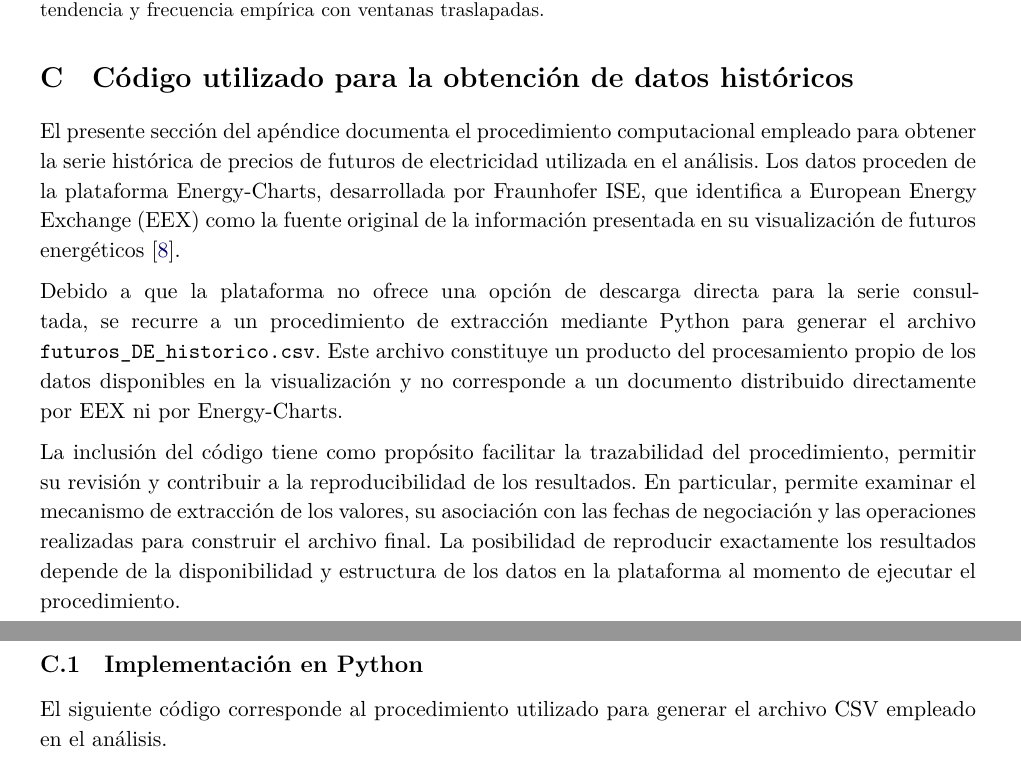
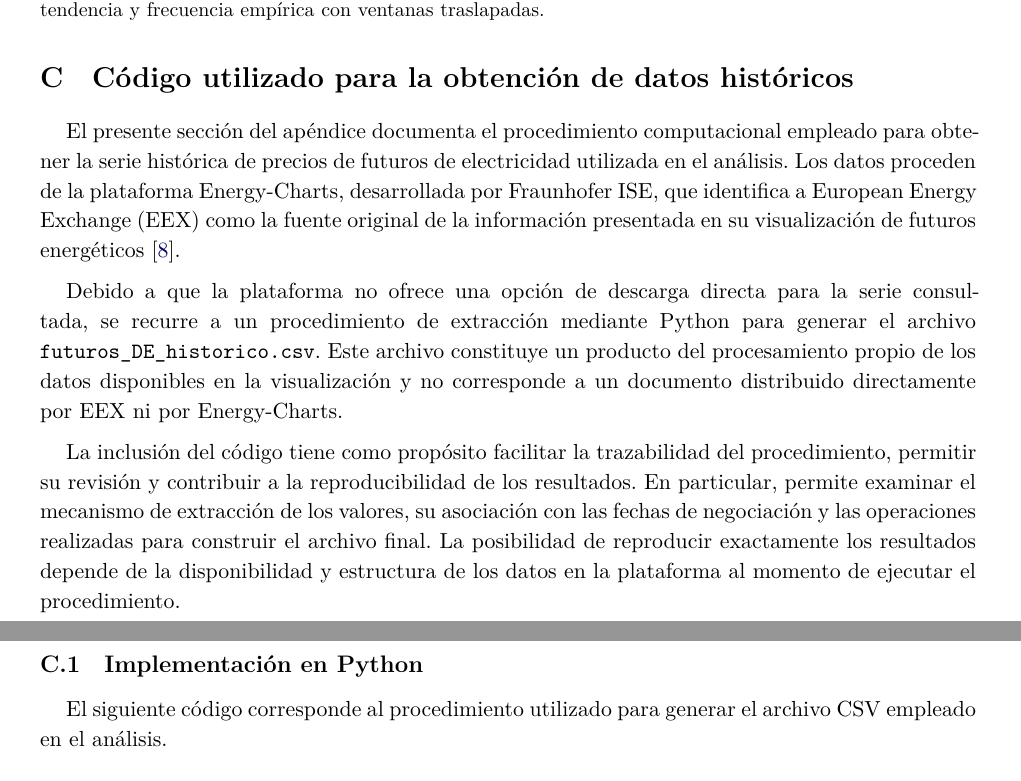
Before and after one commit to Diego-Vega-Viquez/Proyecto-CA0308, a LaTeX document (docs/Informe_I_Entrega.tex): two parts of pages 7 and 8 of 12, joined at a grey line, cut so that both start at the same text. Compiled offline with XeLaTeX.

Commit message:
actualiza los ultimos cambios para la primer entrega

```diff
--- a/docs/Informe_I_Entrega.tex
+++ b/docs/Informe_I_Entrega.tex
@@ -510,7 +510,7 @@ Frecuencia empírica, 275 ventanas & 34,2 & 10,5 & 5,1 & 0,7 & 0,0 & 0,0 \\
 \section{Código utilizado para la obtención de datos históricos}
 \label{ap:codigo_futuros}
 
-\noindent
+
 El presente sección del apéndice documenta el procedimiento computacional
 empleado para obtener la serie histórica de precios de futuros
 de electricidad utilizada en el análisis. Los datos proceden
@@ -533,7 +533,7 @@ directamente por EEX ni por Energy-Charts.
 
 \vspace{0.2cm}
 
-\noindent
+
 La inclusión del código tiene como propósito facilitar
 la trazabilidad del procedimiento, permitir su revisión
 y contribuir a la reproducibilidad de los resultados.
@@ -549,7 +549,7 @@ en la plataforma al momento de ejecutar el procedimiento.
 \subsection{Implementación en Python}
 \label{ap:implementacion_python}
 
-\noindent
+
 El siguiente código corresponde al procedimiento utilizado
 para generar el archivo CSV empleado en el análisis.
 
```
Also changed, not shown: docs/Informe_I_Entrega.pdf, docs/Informe_I_Entrega.tex (4 more changed lines), 1 other file.
